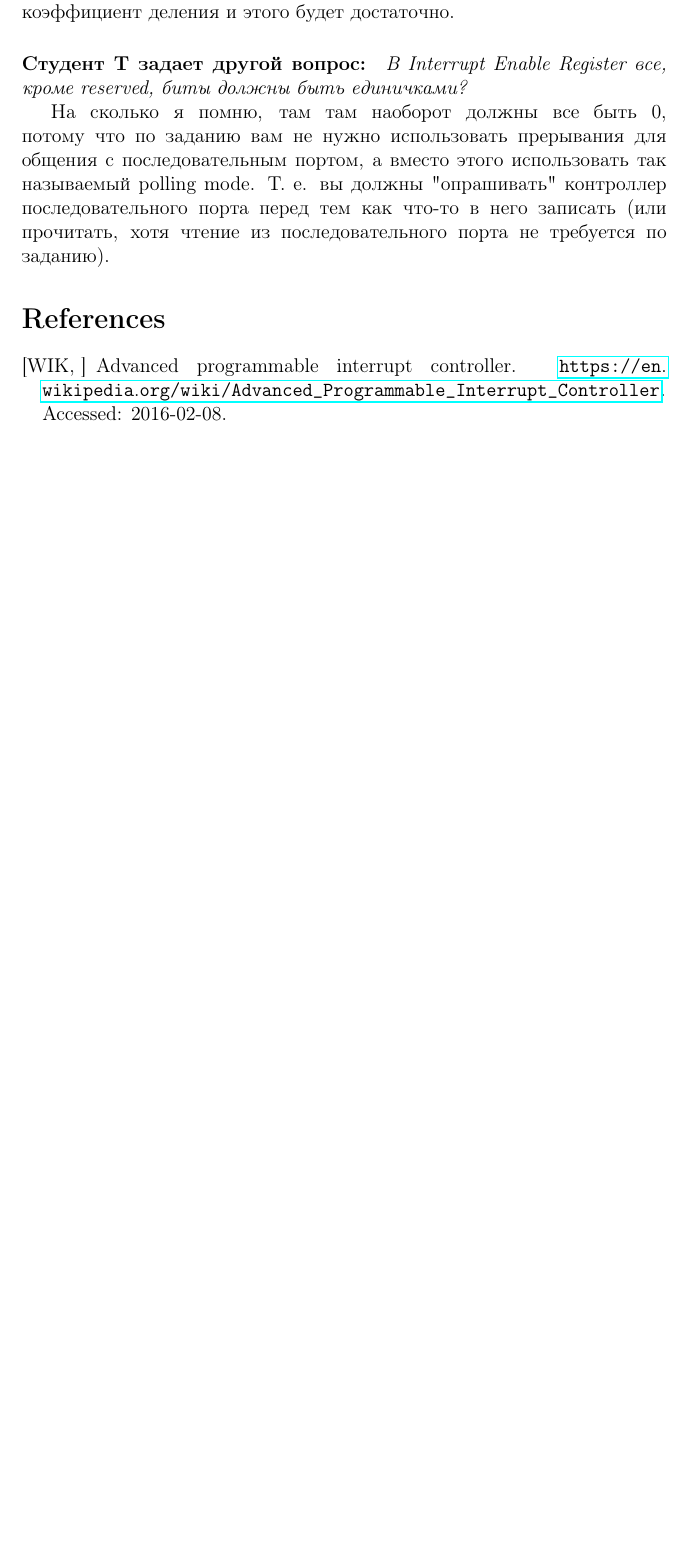
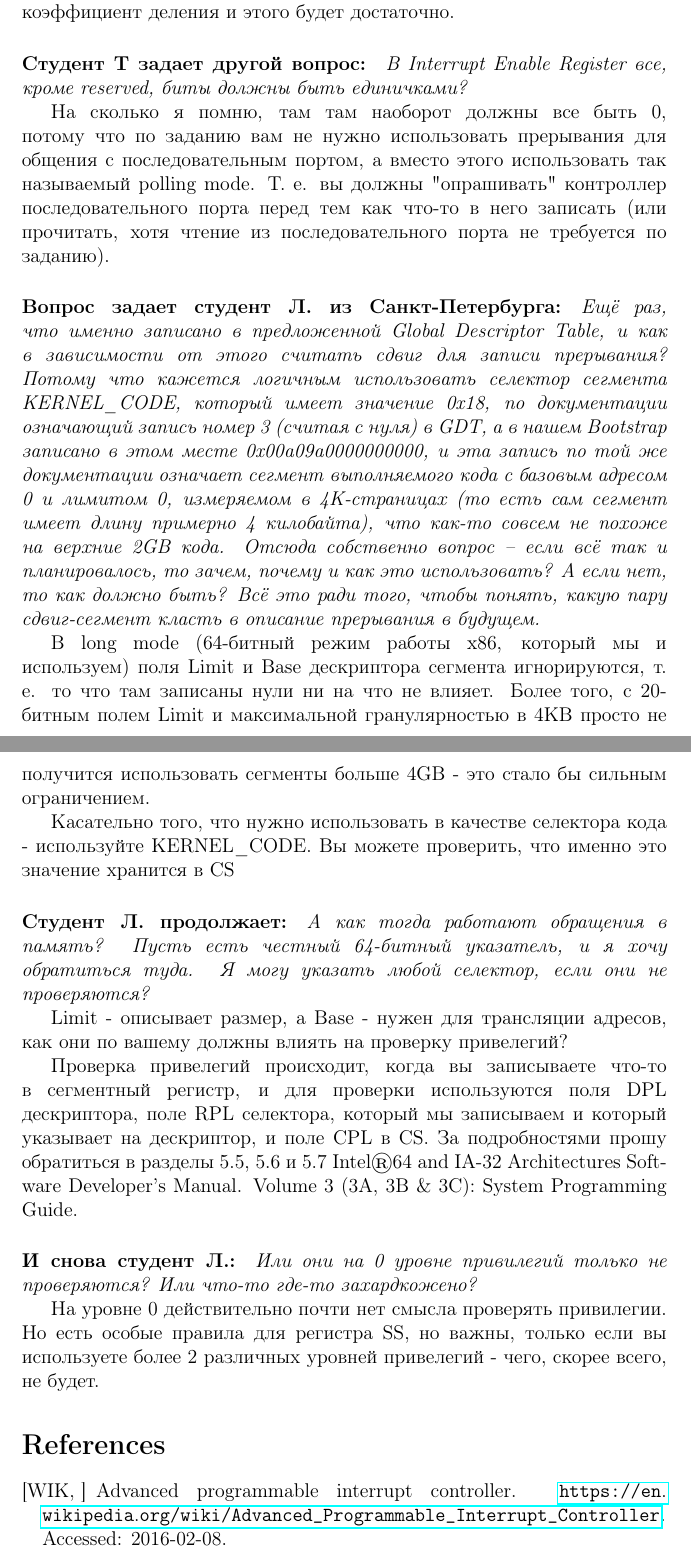
Before and after one commit to krinkinmu/os-course, a LaTeX problem sheet (hw1/hw1.tex, which reads hw1/qa.tex): part of page 24 of 25 before the commit and two parts of pages 24 and 25 of 26 after it, the two joined at a grey line, cut so that both start at the same text, the shorter picture padded with empty space. Compiled offline with LaTeX, dvips and Ghostscript.

Commit message:
qa updated

```diff
--- a/hw1/qa.tex
+++ b/hw1/qa.tex
@@ -115,3 +115,46 @@ Paging настраивается следующим образом. Первы
 "опрашивать" контроллер последовательного порта перед тем как что-то в него
 записать (или прочитать, хотя чтение из последовательного порта не требуется по
 заданию).
+
+\paragraph{Вопрос задает студент Л. из Санкт-Петербурга:}\emph{Ещё раз, что
+именно записано в предложенной Global Descriptor Table, и как в зависимости от
+этого считать сдвиг для записи прерывания? Потому что кажется логичным
+использовать селектор сегмента KERNEL\_CODE, который имеет значение 0x18, по
+документации означающий запись номер 3 (считая с нуля) в GDT, а в нашем
+Bootstrap записано в этом месте 0x00a09a0000000000, и эта запись по той же
+документации означает сегмент выполняемого кода с базовым адресом 0 и лимитом 0,
+измеряемом в 4K-страницах (то есть сам сегмент имеет длину примерно 4
+килобайта), что как-то совсем не похоже на верхние 2GB кода. Отсюда собственно
+вопрос -- если всё так и планировалось, то зачем, почему и как это использовать?
+А если нет, то как должно быть? Всё это ради того, чтобы понять, какую пару
+сдвиг-сегмент класть в описание прерывания в будущем.}
+
+В long mode (64-битный режим работы x86, который мы и используем) поля Limit и
+Base дескриптора сегмента игнорируются, т. е. то что там записаны нули ни на что
+не влияет. Более того, с 20-битным полем Limit и максимальной гранулярностью в
+4KB просто не получится использовать сегменты больше 4GB - это стало бы сильным
+ограничением.
+
+Касательно того, что нужно использовать в качестве селектора кода - используйте
+KERNEL\_CODE. Вы можете проверить, что именно это значение хранится в CS
+
+\paragraph{Студент Л. продолжает:}\emph{А как тогда работают обращения в память?
+Пусть есть честный 64-битный указатель, и я хочу обратиться туда. Я могу указать
+любой селектор, если они не проверяются?}
+
+Limit - описывает размер, а Base - нужен для трансляции адресов, как они по
+вашему должны влиять на проверку привелегий?
+
+Проверка привелегий происходит, когда вы записываете что-то в сегментный
+регистр, и для проверки используются поля DPL дескриптора, поле RPL селектора,
+который мы записываем и который указывает на дескриптор, и поле CPL в CS. За
+подробностями прошу обратиться в разделы 5.5, 5.6 и 5.7 Intel\textregistered 64
+and IA-32 Architectures Software Developer's Manual. Volume 3 (3A, 3B \& 3C):
+System Programming Guide.
+
+\paragraph{И снова студент Л.:}\emph{Или они на 0 уровне привилегий только не
+проверяются? Или что-то где-то захардкожено?}
+
+На уровне 0 действительно почти нет смысла проверять привилегии. Но есть особые
+правила для регистра SS, но важны, только если вы используете более 2 различных
+уровней привелегий - чего, скорее всего, не будет.
```
Also changed, not shown: hw1/hw1.pdf.
